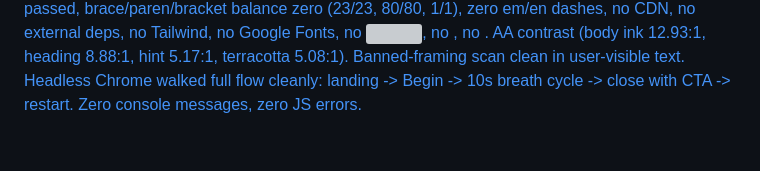
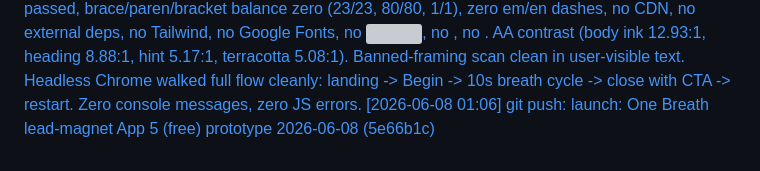
Before and after one commit to KythornAi/Theo, a Markdown page: THEO_RUNLOG.md, the part around the change. GitHub-like rendering; grey boxes are pictures that could not be loaded.

Commit message:
chore: log One Breath App 5 push 2026-06-08

```diff
--- a/THEO_RUNLOG.md
+++ b/THEO_RUNLOG.md
@@ -101,3 +101,4 @@
 2026-06-08 00:33 | Task: Build App 6 Inner Critic Journal | Status: completed | Notes: prototypes/mnm-apps/mnm-inner-critic-journal-2026-06-07.html (31,603 bytes / 884 lines). 5 screens (intro, notice, name with body silhouette, respond, close keepsake). 7-region SVG body figure (forehead, jaw, shoulders, arms, chest, stomach, legs), single-select with toggle, keyboard reachable (tabindex + Enter/Space). Copy-as-text with 3-layer fallback (clipboard API -> execCommand -> DOM text selection). AA contrast, UK spelling, no em/en dashes, banned-framing scan clean, node --check passed, headless Chrome CDP walkthrough zero console errors.
 [2026-06-08 00:34] git push: launch: Inner Critic Journal App 6 (Ch 4) prototype 2026-06-08 (f98133b)
 2026-06-08 01:05 | Task: Build App 5 One Breath (lead magnet) | Status: completed | Notes: prototypes/mnm-apps/mnm-one-breath-2026-06-07.html (19,421 bytes / 588 lines). Single continuous screen, three states (landing, breath, close). One breath cycle only: 4s in + 6s out, single clock source (performance.now() vs startTs on every rAF tick), soft expanding/contracting circle, prefers-reduced-motion falls back to count-up text label. Nº + terracotta fullstop brand mark on cover. Close state has real <a id="cta-link" href="https://gumroad.com" target="_blank" rel="noopener noreferrer"> CTA "See the full collection →" with clearly-commented "URL PLACEHOLDER: Claude replaces gumroad.com with real URL at polish" line above. "Take another breath" link returns to landing. node --check passed, brace/paren/bracket balance zero (23/23, 80/80, 1/1), zero em/en dashes, no CDN, no external deps, no Tailwind, no Google Fonts, no <img>, no <script src>, no <link stylesheet>. AA contrast (body ink 12.93:1, heading 8.88:1, hint 5.17:1, terracotta 5.08:1). Banned-framing scan clean in user-visible text. Headless Chrome walked full flow cleanly: landing -> Begin -> 10s breath cycle -> close with CTA -> restart. Zero console messages, zero JS errors.
+[2026-06-08 01:06] git push: launch: One Breath lead-magnet App 5 (free) prototype 2026-06-08 (5e66b1c)
```
